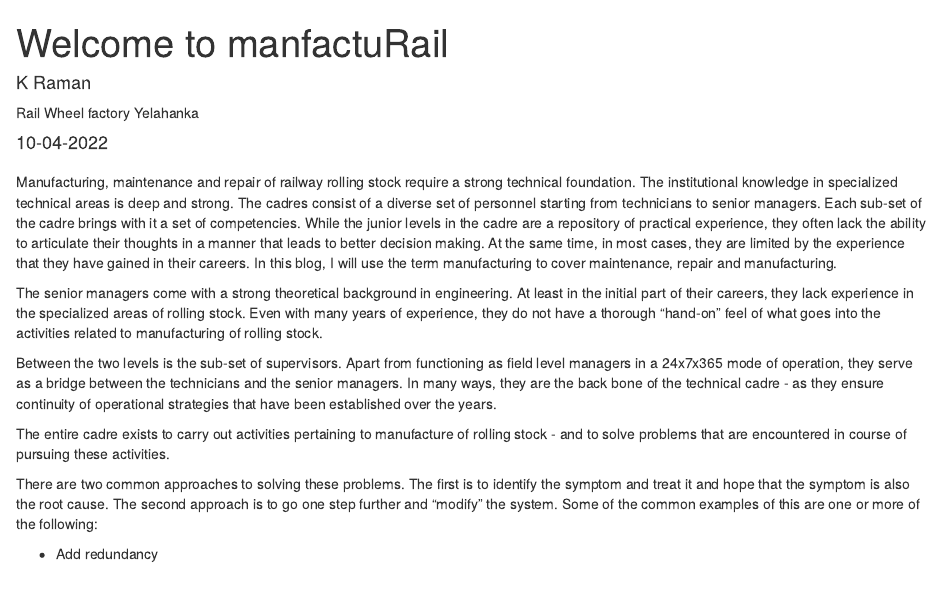
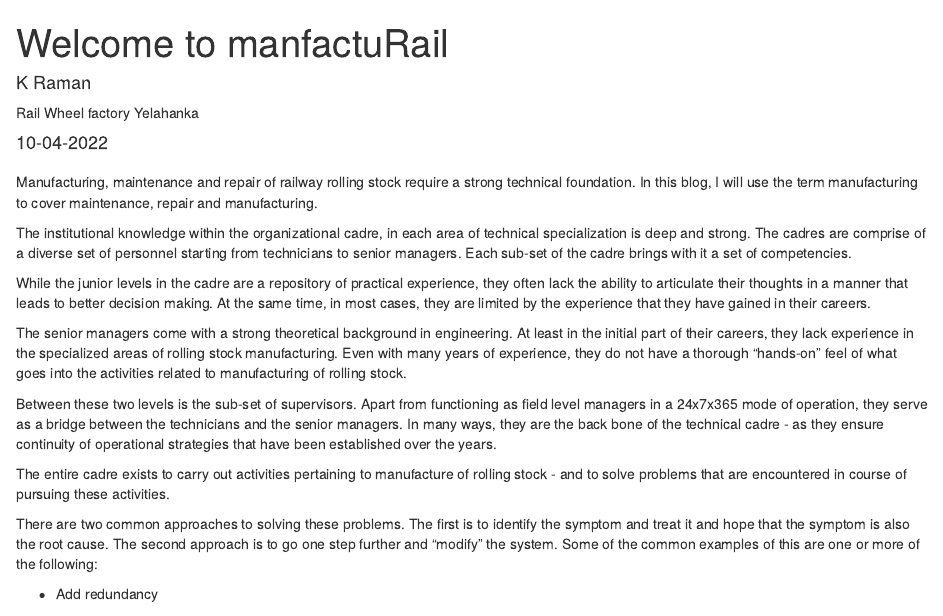
Before and after one commit to raman-k/manufacturail, an R Markdown document (_posts/welcome/welcome.Rmd): the page in a window 1100 px wide, from its top. Rendered offline with R 4.5, knitr and Pandoc, with nearby package versions; drawn as R Markdown's standard HTML page in place of the format the file asks for.

Commit message:
introduction edited - brevity

````diff
--- a/_posts/welcome/welcome.Rmd
+++ b/_posts/welcome/welcome.Rmd
@@ -21,11 +21,15 @@
 
 ```
 
-Manufacturing, maintenance and repair of railway rolling stock require a strong technical foundation. The institutional knowledge in specialized technical areas is deep and strong. The cadres consist of a diverse set of personnel starting from technicians to senior managers. Each sub-set of the cadre brings with it a set of competencies. While the junior levels in the cadre are a repository of practical experience, they often lack the ability to articulate their thoughts in a manner that leads to better decision making. At the same time, in most cases, they are limited by the experience that they have gained in their careers. In this blog, I will use the term manufacturing to cover maintenance, repair and manufacturing.
+Manufacturing, maintenance and repair of railway rolling stock require a strong technical foundation. In this blog, I will use the term manufacturing to cover maintenance, repair and manufacturing.
 
-The senior managers come with a strong theoretical background in engineering. At least in the initial part of their careers, they lack experience in the specialized areas of rolling stock. Even with many years of experience, they do not have a thorough "hand-on" feel of what goes into the activities related to manufacturing of rolling stock.
+The institutional knowledge within the organizational cadre, in each area of technical specialization is deep and strong. The cadres are comprise of a diverse set of personnel starting from technicians to senior managers. Each sub-set of the cadre brings with it a set of competencies.
 
-Between the two levels is the sub-set of supervisors. Apart from functioning as field level managers in a 24x7x365 mode of operation, they serve as a bridge between the technicians and the senior managers. In many ways, they are the back bone of the technical cadre - as they ensure continuity of operational strategies that have been established over the years.
+While the junior levels in the cadre are a repository of practical experience, they often lack the ability to articulate their thoughts in a manner that leads to better decision making. At the same time, in most cases, they are limited by the experience that they have gained in their careers.
+
+The senior managers come with a strong theoretical background in engineering. At least in the initial part of their careers, they lack experience in the specialized areas of rolling stock manufacturing. Even with many years of experience, they do not have a thorough "hands-on" feel of what goes into the activities related to manufacturing of rolling stock.
+
+Between these two levels is the sub-set of supervisors. Apart from functioning as field level managers in a 24x7x365 mode of operation, they serve as a bridge between the technicians and the senior managers. In many ways, they are the back bone of the technical cadre - as they ensure continuity of operational strategies that have been established over the years.
 
 The entire cadre exists to carry out activities pertaining to manufacture of rolling stock - and to solve problems that are encountered in course of pursuing these activities.
 
````
